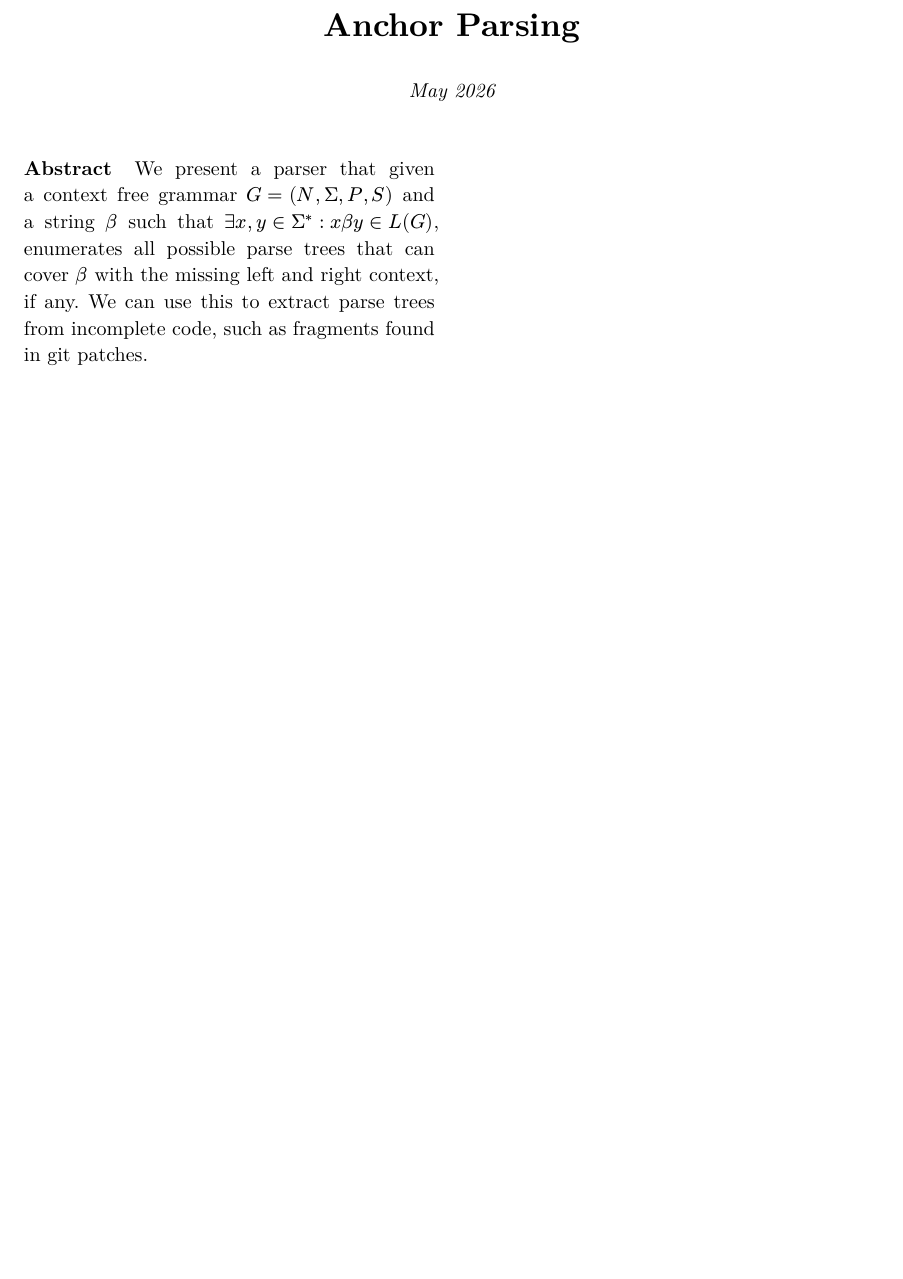
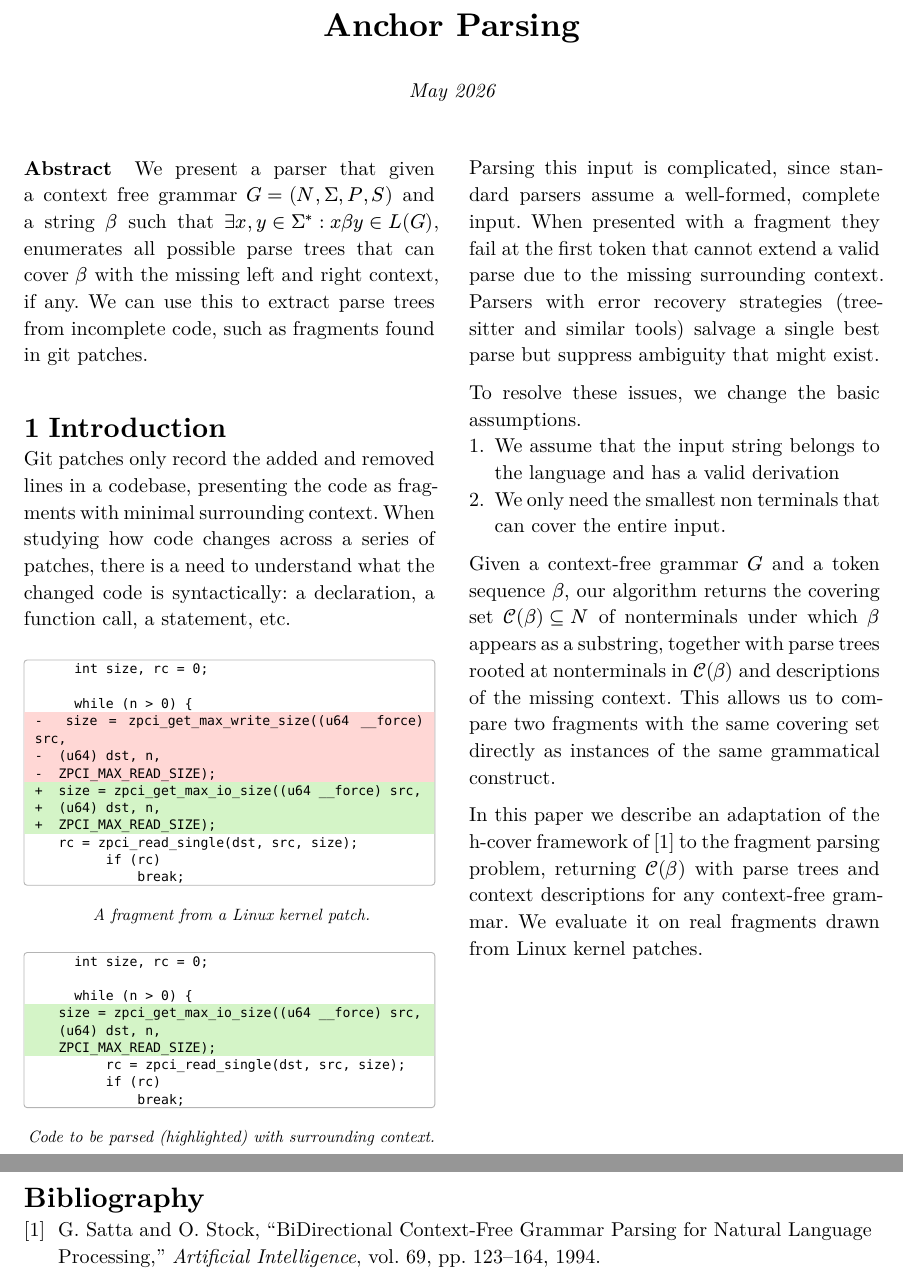
Before and after one commit to CaptainLazarus/mgf-2, a Typst document (paper/main.typ): part of the page before the commit and two parts of pages 1 and 2 of 2 after it, the two joined at a grey line, cut so that both start at the same text, the shorter picture padded with empty space. The pictures show the PDF file paper/main.pdf that the author committed with the source.

Commit message:
Add paper draft: introduction, diff examples, bibliography
- paper/main.typ: abstract, introduction with Linux kernel patch examples,
  two-column layout, h-cover framework citation, covering set C(β) notation
- paper/refs.bib: bibliography with Satta & Stock 1994, Rekers & Koorn,
  Osorio & Navarro, Lang 1988, Saito 1990
- paper/saito1994.pdf: reference paper
- Remove collateral_evolutions.pdf and root-level satta1994.pdf (moved to paper/)

Co-Authored-By: Claude Sonnet 4.6 <noreply@anthropic.com>

```diff
--- a/paper/main.typ
+++ b/paper/main.typ
@@ -14,4 +18,53 @@
 
 #columns(2)[
   *Abstract* #h(0.5em) We present a parser that given a context free grammar $G = (N, Sigma, P, S)$ and a string $beta$ such that $exists x,y in Sigma^*: x beta y in L(G)$, enumerates all possible parse trees that can cover $beta$ with the missing left and right context, if any. We can use this to extract parse trees from incomplete code, such as fragments found in git patches.
+
+  #v(1em)
+
+  = Introduction
+
+  Git patches only record the added and removed lines in a codebase, presenting the code as fragments with minimal surrounding context. When studying how code changes across a series of patches, there is a need to understand what the changed code is syntactically: a declaration, a function call, a statement, etc.
+
+  #v(0.5em)
+  #block(stroke: 0.5pt + luma(180), radius: 2pt, clip: true, width: 100%)[
+    #ctx-line("     int size, rc = 0;")
+    #ctx-line(" ")
+    #ctx-line("     while (n > 0) {")
+    #del-line("-  size = zpci_get_max_write_size((u64 __force) src,")
+    #del-line("-  (u64) dst, n,")
+    #del-line("-  ZPCI_MAX_READ_SIZE);")
+    #add-line("+  size = zpci_get_max_io_size((u64 __force) src,")
+    #add-line("+  (u64) dst, n,")
+    #add-line("+  ZPCI_MAX_READ_SIZE);")
+    #ctx-line("   rc = zpci_read_single(dst, src, size);")
+    #ctx-line("         if (rc)")
+    #ctx-line("             break;")
+  ]
+  #align(center)[#text(size: 9pt, style: "italic")[A fragment from a Linux kernel patch.]]
+
+  #v(0.4em)
+  #block(stroke: 0.5pt + luma(180), radius: 2pt, clip: true, width: 100%)[
+    #ctx-line("     int size, rc = 0;")
+    #ctx-line(" ")
+    #ctx-line("     while (n > 0) {")
+    #add-line("   size = zpci_get_max_io_size((u64 __force) src,")
+    #add-line("   (u64) dst, n,")
+    #add-line("   ZPCI_MAX_READ_SIZE);")
+    #ctx-line("         rc = zpci_read_single(dst, src, size);")
+    #ctx-line("         if (rc)")
+    #ctx-line("             break;")
+  ]
+  #align(center)[#text(size: 9pt, style: "italic")[Code to be parsed (highlighted) with surrounding context.]]
+
+  Parsing this input is complicated, since standard parsers assume a well-formed, complete input. When presented with a fragment they fail at the first token that cannot extend a valid parse due to the missing surrounding context. Parsers with error recovery strategies (tree-sitter and similar tools) salvage a single best parse but suppress ambiguity that might exist.
+
+  To resolve these issues, we change the basic assumptions.
+  1. We assume that the input string belongs to the language and has a valid derivation
+  2. We only need the smallest non terminals that can cover the entire input.
+
+  Given a context-free grammar $G$ and a token sequence $beta$, our algorithm returns the covering set $cal(C)(beta) subset.eq N$ of nonterminals under which $beta$ appears as a substring, together with parse trees rooted at nonterminals in $cal(C)(beta)$ and descriptions of the missing context. This allows us to compare two fragments with the same covering set directly as instances of the same grammatical construct.
+
+  In this paper we describe an adaptation of the h-cover framework of #cite(<sattastock1994>) to the fragment parsing problem, returning $cal(C)(beta)$ with parse trees and context descriptions for any context-free grammar. We evaluate it on real fragments drawn from Linux kernel patches.
 ]
+
+#bibliography("refs.bib")
```
Also changed, not shown: paper/refs.bib (added, +38 -0 lines), collateral_evolutions.pdf (deleted), paper/main.pdf, paper/saito1994.pdf (added), satta1994.pdf (deleted), paper/main.typ (6 more changed lines), 2 other files.
